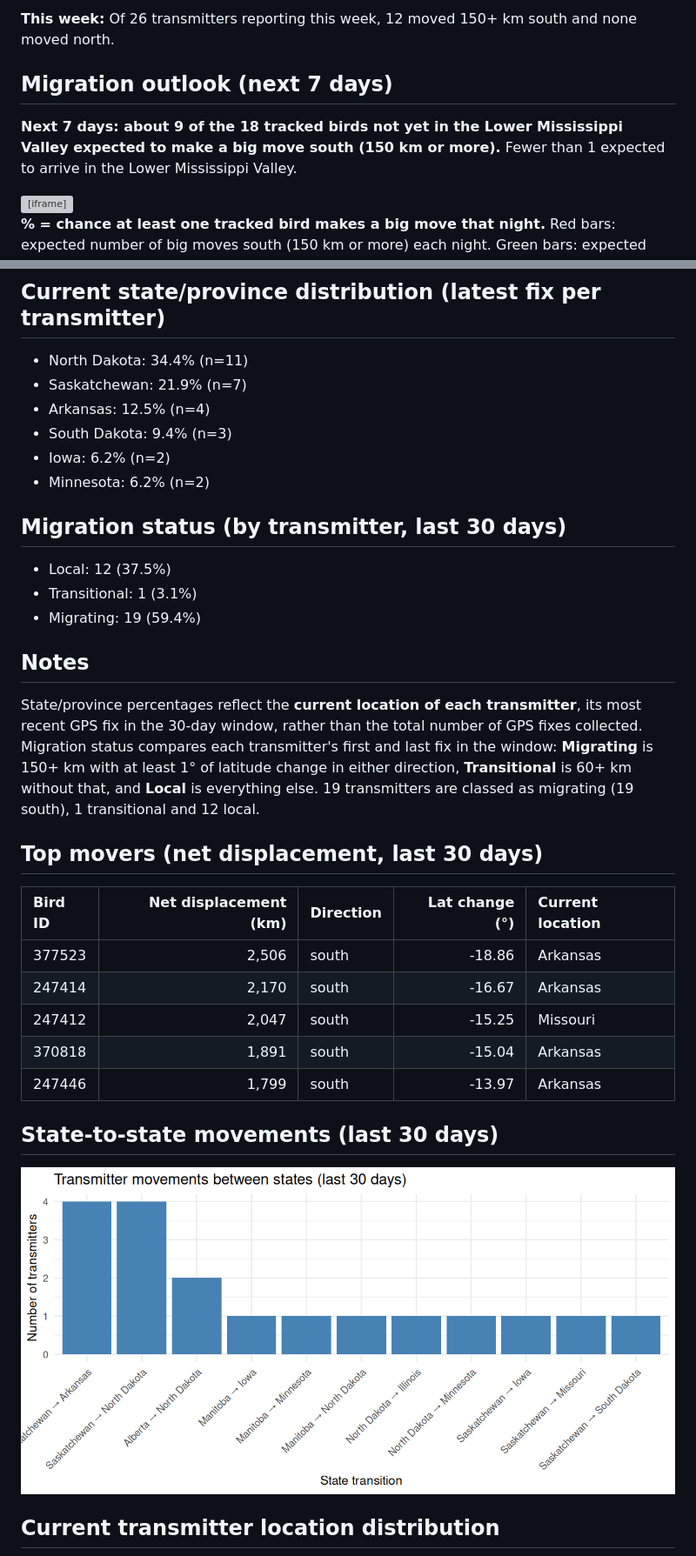
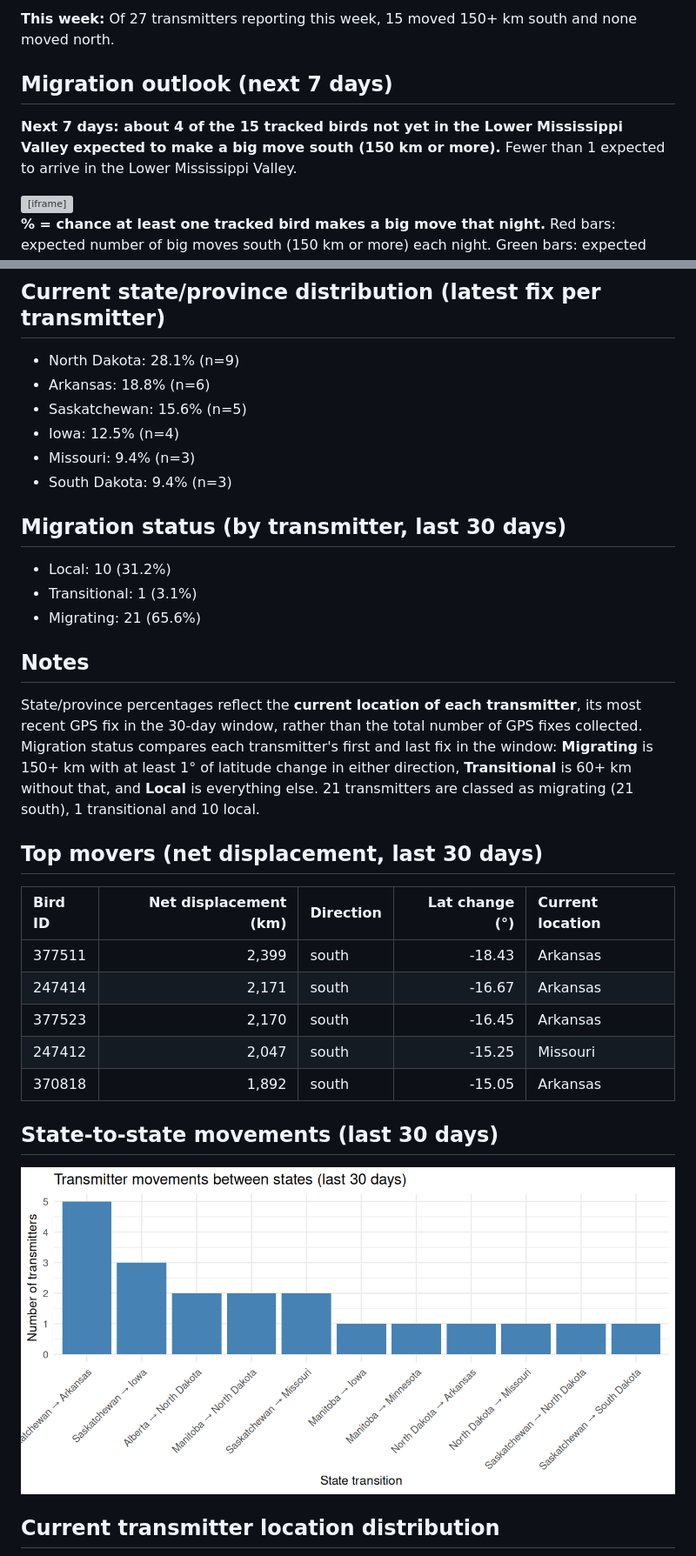
Before and after one commit to askrenr/TransmitterUpdate, a Markdown page: docs/weekly_status.md, 2 parts joined by grey strips. Shown at 87% size. GitHub-like rendering; pictures changed too: docs/data/state_transitions.png; grey boxes are pictures that could not be loaded.

Commit message:
Weekly migration update

```diff
--- a/docs/weekly_status.md
+++ b/docs/weekly_status.md
@@ -5,9 +5,9 @@
 
-**This week:** Of 26 transmitters reporting this week, 12 moved 150+ km south and none moved north.
+**This week:** Of 27 transmitters reporting this week, 15 moved 150+ km south and none moved north.
 
 ## Migration outlook (next 7 days)
 
-**Next 7 days: about 9 of the 18 tracked birds not yet in the Lower Mississippi Valley expected to make a big move south (150 km or more).** Fewer than 1 expected to arrive in the Lower Mississippi Valley.
+**Next 7 days: about 4 of the 15 tracked birds not yet in the Lower Mississippi Valley expected to make a big move south (150 km or more).** Fewer than 1 expected to arrive in the Lower Mississippi Valley.
 
 <iframe src="data/fig_outlook.html" width="100%" height="350" style="border:0" loading="lazy"></iframe>
 
@@ -29,32 +29,32 @@ _Transmitters by state/province in ISO week 48 of each year (top 10 by this year
 
 ## Current state/province distribution (latest fix per transmitter)
 
-- North Dakota: 34.4% (n=11)
-- Saskatchewan: 21.9% (n=7)
-- Arkansas: 12.5% (n=4)
+- North Dakota: 28.1% (n=9)
+- Arkansas: 18.8% (n=6)
+- Saskatchewan: 15.6% (n=5)
+- Iowa: 12.5% (n=4)
+- Missouri: 9.4% (n=3)
 - South Dakota: 9.4% (n=3)
-- Iowa: 6.2% (n=2)
-- Minnesota: 6.2% (n=2)
 
 ## Migration status (by transmitter, last 30 days)
 
-- Local: 12 (37.5%)
+- Local: 10 (31.2%)
 - Transitional: 1 (3.1%)
-- Migrating: 19 (59.4%)
+- Migrating: 21 (65.6%)
 
 ## Notes
 
-State/province percentages reflect the **current location of each transmitter**, its most recent GPS fix in the 30-day window, rather than the total number of GPS fixes collected. Migration status compares each transmitter's first and last fix in the window: **Migrating** is 150+ km with at least 1° of latitude change in either direction, **Transitional** is 60+ km without that, and **Local** is everything else. 19 transmitters are classed as migrating (19 south), 1 transitional and 12 local.
+State/province percentages reflect the **current location of each transmitter**, its most recent GPS fix in the 30-day window, rather than the total number of GPS fixes collected. Migration status compares each transmitter's first and last fix in the window: **Migrating** is 150+ km with at least 1° of latitude change in either direction, **Transitional** is 60+ km without that, and **Local** is everything else. 21 transmitters are classed as migrating (21 south), 1 transitional and 10 local.
 
 ## Top movers (net displacement, last 30 days)
 
 | Bird ID | Net displacement (km) | Direction | Lat change (°) | Current location |
 |:--|--:|:--|--:|:--|
-| 377523 | 2,506 | south | -18.86 | Arkansas |
-| 247414 | 2,170 | south | -16.67 | Arkansas |
+| 377511 | 2,399 | south | -18.43 | Arkansas |
+| 247414 | 2,171 | south | -16.67 | Arkansas |
+| 377523 | 2,170 | south | -16.45 | Arkansas |
 | 247412 | 2,047 | south | -15.25 | Missouri |
-| 370818 | 1,891 | south | -15.04 | Arkansas |
-| 247446 | 1,799 | south | -13.97 | Arkansas |
+| 370818 | 1,892 | south | -15.05 | Arkansas |
 
 ## State-to-state movements (last 30 days)
 
```
Also changed, not shown: other parts of docs/weekly_status.md (+3 -3 lines), docs/data/current_state_distribution.png, 8 other files.
